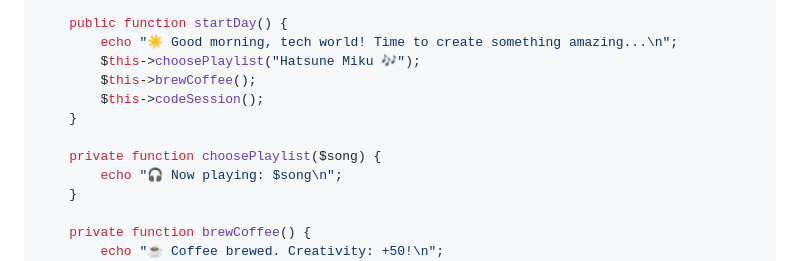
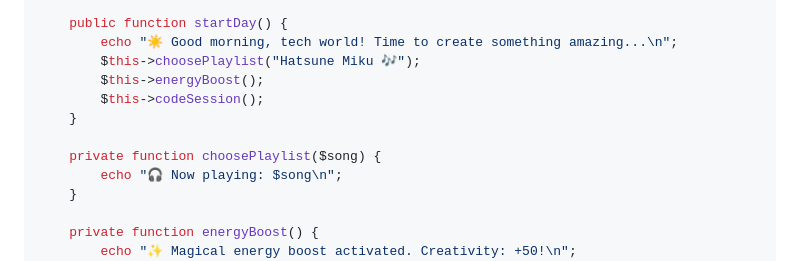
Before and after one commit to KAYSILVHA/KAYSILVHA, a Markdown page: README.md, the part around the change. GitHub-like rendering.

```diff
--- a/README.md
+++ b/README.md
@@ -171,7 +171,7 @@ class KayDev {
     public function startDay() {
         echo "☀️ Good morning, tech world! Time to create something amazing...\n";
         $this->choosePlaylist("Hatsune Miku 🎶");
-        $this->brewCoffee();
+        $this->energyBoost();
         $this->codeSession();
     }
 
@@ -179,8 +179,8 @@ class KayDev {
         echo "🎧 Now playing: $song\n";
     }
 
-    private function brewCoffee() {
-        echo "☕ Coffee brewed. Creativity: +50!\n";
+    private function energyBoost() {
+        echo "✨ Magical energy boost activated. Creativity: +50!\n";
     }
 
     private function codeSession() {
```
